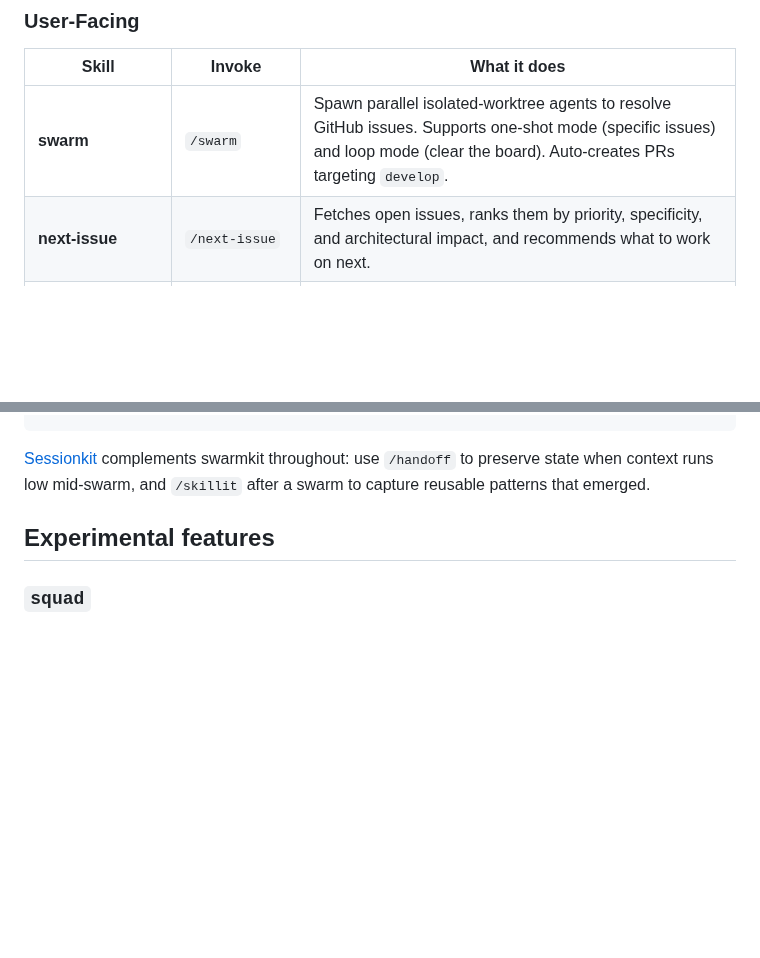
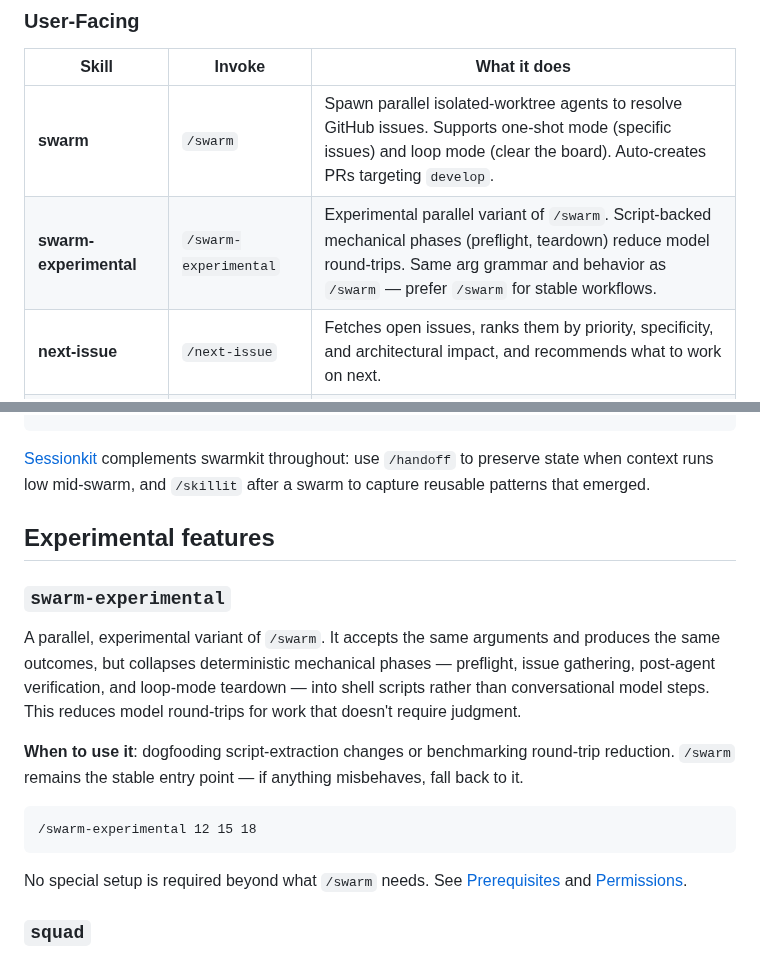
Before and after one commit to smallorbit/smallorbit-plugins, a Markdown page: plugins/swarmkit/README.md, 2 parts joined by grey strips. GitHub-like rendering; blank space fills up the shorter version.

Commit message:
docs(swarmkit): document /swarm-experimental in plugin README

````diff
--- a/plugins/swarmkit/README.md
+++ b/plugins/swarmkit/README.md
@@ -51,6 +51,7 @@ Swarmkit is designed to run best when agents don't have to pause for per-command
 | Skill | Invoke | What it does |
 |-------|--------|--------------|
 | **swarm** | `/swarm` | Spawn parallel isolated-worktree agents to resolve GitHub issues. Supports one-shot mode (specific issues) and loop mode (clear the board). Auto-creates PRs targeting `develop`. |
+| **swarm-experimental** | `/swarm-experimental` | Experimental parallel variant of `/swarm`. Script-backed mechanical phases (preflight, teardown) reduce model round-trips. Same arg grammar and behavior as `/swarm` — prefer `/swarm` for stable workflows. |
 | **next-issue** | `/next-issue` | Fetches open issues, ranks them by priority, specificity, and architectural impact, and recommends what to work on next. |
 | **merge-stack** | `/merge-stack` | Merges all open swarm PRs top-down (leaf PRs first, root last). |
 | **clean-worktrees** | `/clean-worktrees` | Removes all agent worktrees and their orphaned `worktree-agent-*` branches. |
@@ -156,6 +157,18 @@ Swarmkit executes work; [speckit](../speckit) defines it. Use them together for
 
 ## Experimental features
 
+### `swarm-experimental`
+
+A parallel, experimental variant of `/swarm`. It accepts the same arguments and produces the same outcomes, but collapses deterministic mechanical phases — preflight, issue gathering, post-agent verification, and loop-mode teardown — into shell scripts rather than conversational model steps. This reduces model round-trips for work that doesn't require judgment.
+
+**When to use it**: dogfooding script-extraction changes or benchmarking round-trip reduction. `/swarm` remains the stable entry point — if anything misbehaves, fall back to it.
+
+```
+/swarm-experimental 12 15 18
+```
+
+No special setup is required beyond what `/swarm` needs. See [Prerequisites](#prerequisites) and [Permissions](#permissions).
+
 ### `squad`
 
 An [Agent Teams](https://code.claude.com/docs/en/agent-teams)-based variant of `/swarm`. Instead of fully independent isolated agents, it runs a structured team: a lead (the main session) coordinates N builder teammates and 1 dedicated reviewer teammate. The reviewer runs continuously alongside the builders — providing feedback before any PR is pushed — and uses peer notifications to stay in sync.
````
